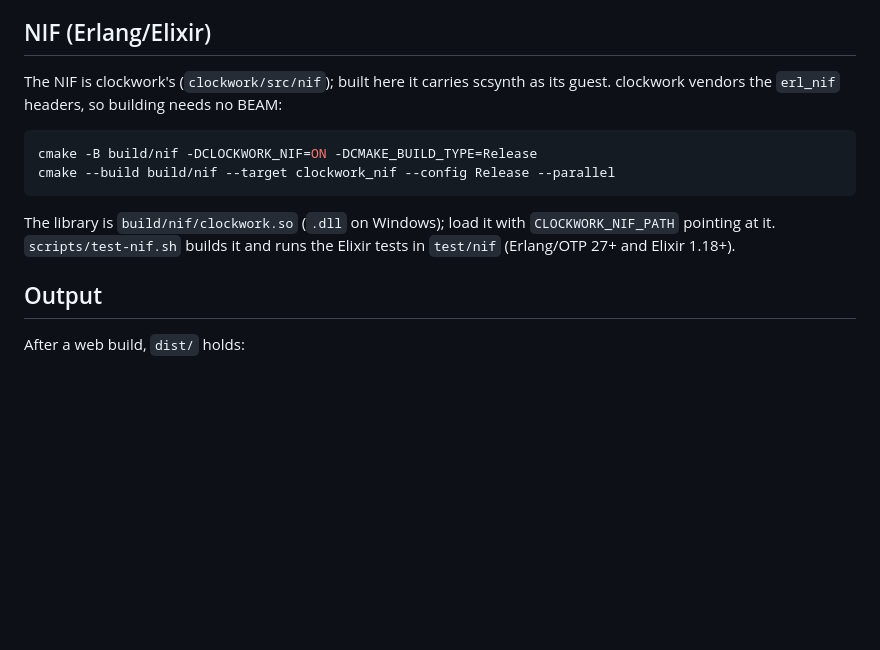
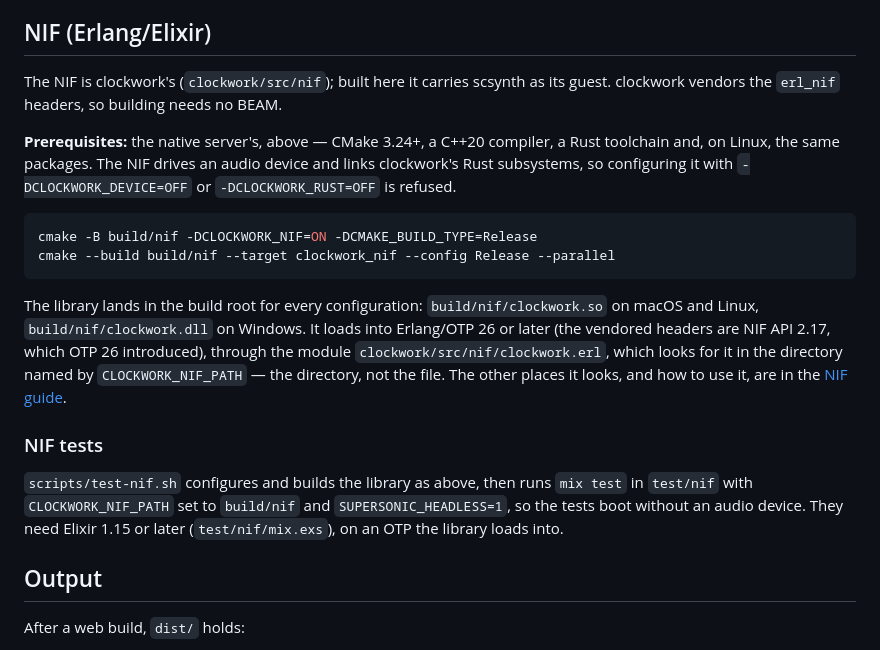
Before and after one commit to samaaron/supersonic, a Markdown page: docs/BUILDING.md, the part around the change. Rendered like a GitHub page; blank space fills up the shorter version.

````diff
--- a/docs/BUILDING.md
+++ b/docs/BUILDING.md
@@ -164,16 +164,32 @@ exported demo site, so a web build must exist first.
 ## NIF (Erlang/Elixir)
 
 The NIF is clockwork's (`clockwork/src/nif`); built here it carries scsynth as
-its guest. clockwork vendors the `erl_nif` headers, so building needs no BEAM:
+its guest. clockwork vendors the `erl_nif` headers, so building needs no BEAM.
+
+**Prerequisites:** the native server's, above — CMake 3.24+, a C++20 compiler,
+a Rust toolchain and, on Linux, the same packages. The NIF drives an audio
+device and links clockwork's Rust subsystems, so configuring it with
+`-DCLOCKWORK_DEVICE=OFF` or `-DCLOCKWORK_RUST=OFF` is refused.
 
 ```bash
 cmake -B build/nif -DCLOCKWORK_NIF=ON -DCMAKE_BUILD_TYPE=Release
 cmake --build build/nif --target clockwork_nif --config Release --parallel
 ```
 
-The library is `build/nif/clockwork.so` (`.dll` on Windows); load it with
-`CLOCKWORK_NIF_PATH` pointing at it. `scripts/test-nif.sh` builds it and runs
-the Elixir tests in `test/nif` (Erlang/OTP 27+ and Elixir 1.18+).
+The library lands in the build root for every configuration:
+`build/nif/clockwork.so` on macOS and Linux, `build/nif/clockwork.dll` on
+Windows. It loads into Erlang/OTP 26 or later (the vendored headers are NIF
+API 2.17, which OTP 26 introduced), through the module
+`clockwork/src/nif/clockwork.erl`, which looks for it in the directory named
+by `CLOCKWORK_NIF_PATH` — the directory, not the file. The other places it
+looks, and how to use it, are in the [NIF guide](NIF.md).
+
+### NIF tests
+
+`scripts/test-nif.sh` configures and builds the library as above, then runs
+`mix test` in `test/nif` with `CLOCKWORK_NIF_PATH` set to `build/nif` and
+`SUPERSONIC_HEADLESS=1`, so the tests boot without an audio device. They need
+Elixir 1.15 or later (`test/nif/mix.exs`), on an OTP the library loads into.
 
 ## Output
 
````
Also changed, not shown: README.md (+9 -3 lines), docs/NIF.md (added, +223 -0 lines).
